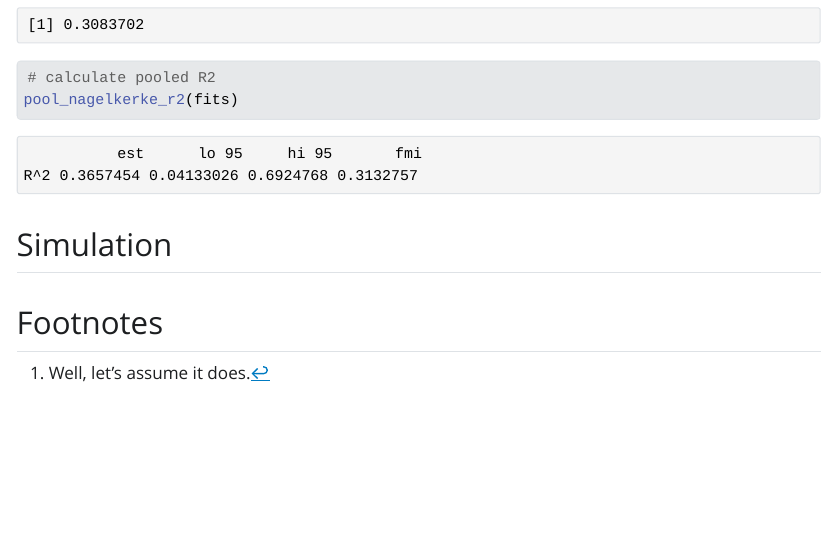
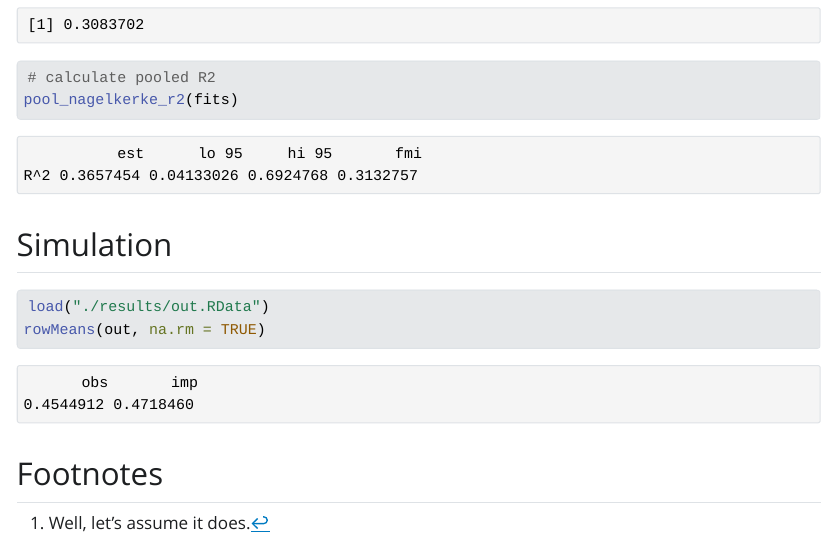
Before and after one commit to hanneoberman/pooling_r2, a Quarto document (pooling_r2.qmd): the page in a window 1100 px wide, from 2050 px down. The pictures show the output file pooling_r2.html that the author committed with the source, opened offline; Quarto's library style sheets are replaced by a plain one without menus.

Commit message:
add sim results to md

````diff
--- a/pooling_r2.qmd
+++ b/pooling_r2.qmd
@@ -70,3 +70,8 @@ pool_nagelkerke_r2(fits)
 ```
 
 ## Simulation
+
+```{r}
+load("./results/out.RData")
+rowMeans(out, na.rm = TRUE)
+```
````
Also changed, not shown: pooling_r2.html.
